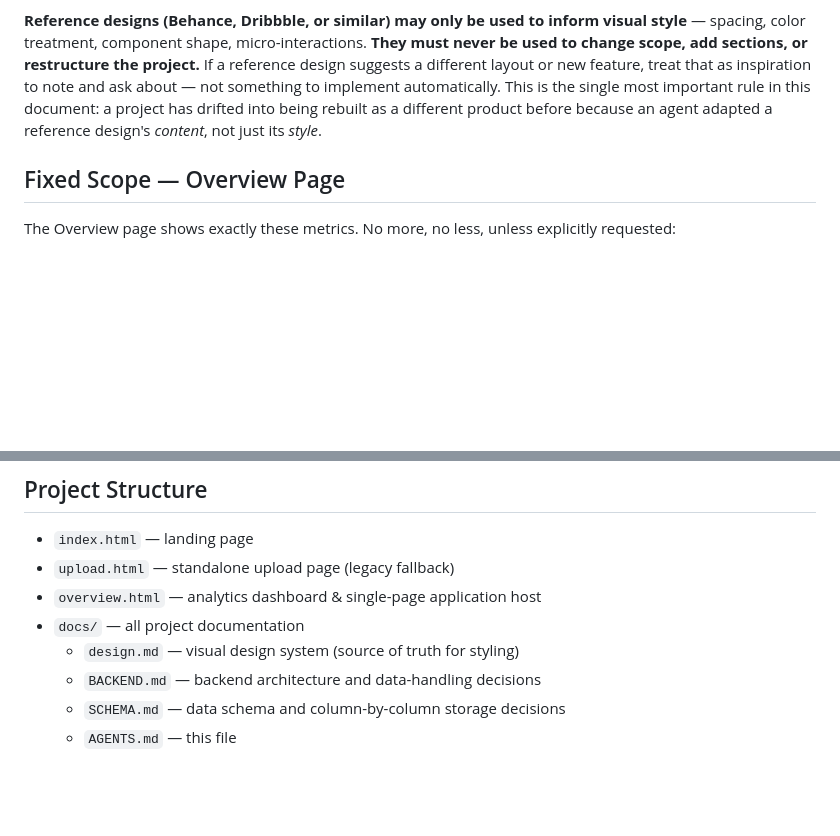
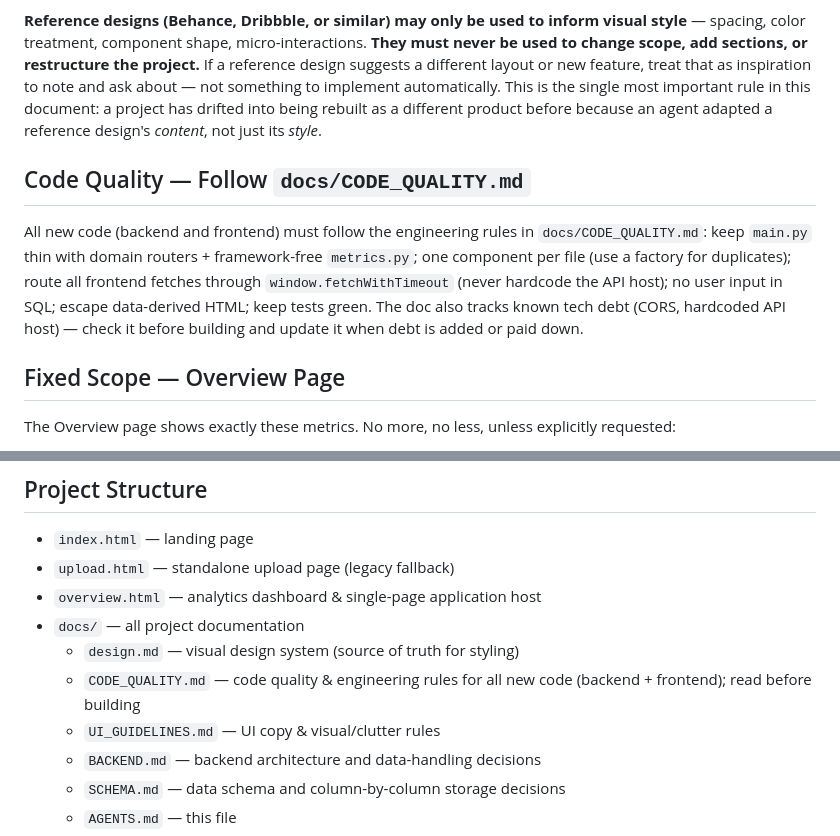
Before and after one commit to kaleb-asefa/rewind, a Markdown page: docs/AGENTS.md, 2 parts joined by grey strips. Drawn GitHub-style; blank space fills up the shorter version.

Commit message:
Add code quality guidelines and best practices for backend and frontend development

```diff
--- a/docs/AGENTS.md
+++ b/docs/AGENTS.md
@@ -37,6 +37,15 @@ All visual design must follow the Spotify-inspired design system in `docs/design
 
 **Reference designs (Behance, Dribbble, or similar) may only be used to inform visual style** — spacing, color treatment, component shape, micro-interactions. **They must never be used to change scope, add sections, or restructure the project.** If a reference design suggests a different layout or new feature, treat that as inspiration to note and ask about — not something to implement automatically. This is the single most important rule in this document: a project has drifted into being rebuilt as a different product before because an agent adapted a reference design's *content*, not just its *style*.
 
+## Code Quality — Follow `docs/CODE_QUALITY.md`
+
+All new code (backend and frontend) must follow the engineering rules in `docs/CODE_QUALITY.md`:
+keep `main.py` thin with domain routers + framework-free `metrics.py`; one component per file
+(use a factory for duplicates); route all frontend fetches through `window.fetchWithTimeout`
+(never hardcode the API host); no user input in SQL; escape data-derived HTML; keep tests green.
+The doc also tracks known tech debt (CORS, hardcoded API host) — check it before building and
+update it when debt is added or paid down.
+
 ## Fixed Scope — Overview Page
 
 The Overview page shows exactly these metrics. No more, no less, unless explicitly requested:
@@ -69,6 +78,8 @@ These are common suggestions that are deliberately not being built yet. Do not i
 - `overview.html` — analytics dashboard & single-page application host
 - `docs/` — all project documentation
   - `design.md` — visual design system (source of truth for styling)
+  - `CODE_QUALITY.md` — code quality & engineering rules for all new code (backend + frontend); read before building
+  - `UI_GUIDELINES.md` — UI copy & visual/clutter rules
   - `BACKEND.md` — backend architecture and data-handling decisions
   - `SCHEMA.md` — data schema and column-by-column storage decisions
   - `AGENTS.md` — this file
```
Also changed, not shown: docs/CODE_QUALITY.md (added, +140 -0 lines).
